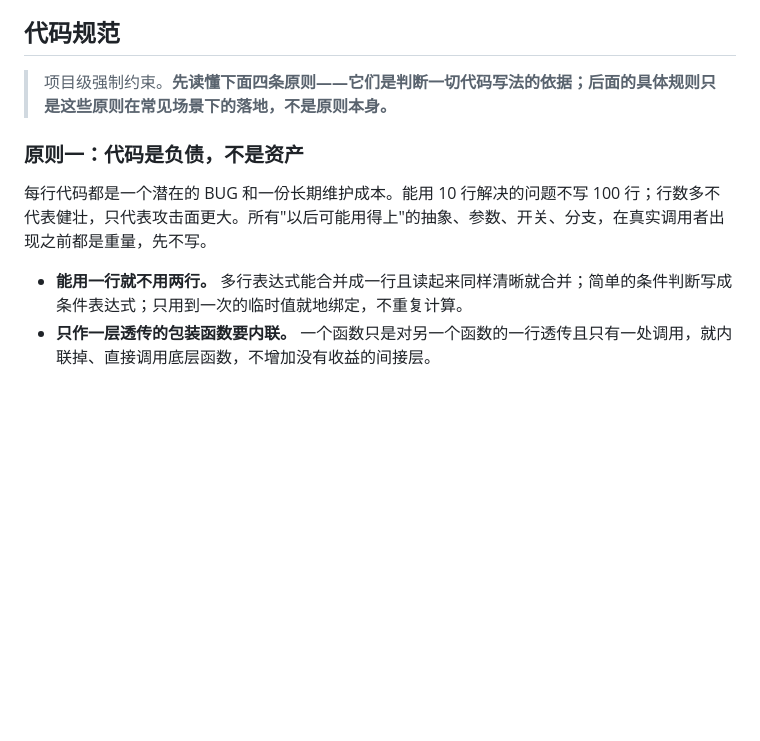
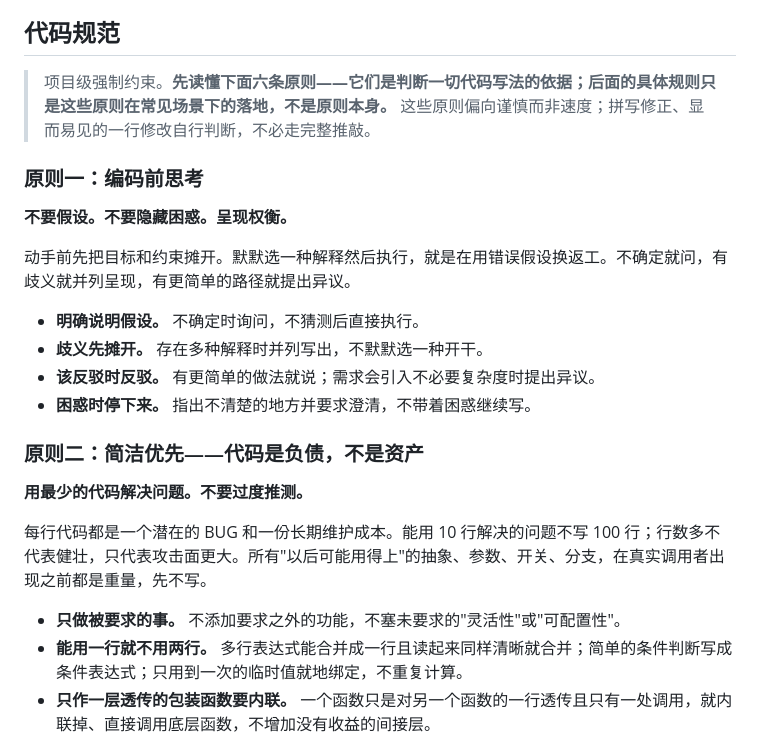
Before and after one commit to yangjinming1062/DeskAgent, a Markdown page: RULES.md, the part around one of its changes. Rendered like a GitHub page; blank space fills up the shorter version.

```diff
--- a/RULES.md
+++ b/RULES.md
@@ -137,12 +137,26 @@
 
 ## 代码规范
 
-> 项目级强制约束。**先读懂下面四条原则——它们是判断一切代码写法的依据；后面的具体规则只是这些原则在常见场景下的落地，不是原则本身。**
+> 项目级强制约束。**先读懂下面六条原则——它们是判断一切代码写法的依据；后面的具体规则只是这些原则在常见场景下的落地，不是原则本身。** 这些原则偏向谨慎而非速度；拼写修正、显而易见的一行修改自行判断，不必走完整推敲。
 
-### 原则一：代码是负债，不是资产
+### 原则一：编码前思考
+
+**不要假设。不要隐藏困惑。呈现权衡。**
+
+动手前先把目标和约束摊开。默默选一种解释然后执行，就是在用错误假设换返工。不确定就问，有歧义就并列呈现，有更简单的路径就提出异议。
+
+- **明确说明假设。** 不确定时询问，不猜测后直接执行。
+- **歧义先摊开。** 存在多种解释时并列写出，不默默选一种开干。
+- **该反驳时反驳。** 有更简单的做法就说；需求会引入不必要复杂度时提出异议。
+- **困惑时停下来。** 指出不清楚的地方并要求澄清，不带着困惑继续写。
+
+### 原则二：简洁优先——代码是负债，不是资产
+
+**用最少的代码解决问题。不要过度推测。**
 
 每行代码都是一个潜在的 BUG 和一份长期维护成本。能用 10 行解决的问题不写 100 行；行数多不代表健壮，只代表攻击面更大。所有"以后可能用得上"的抽象、参数、开关、分支，在真实调用者出现之前都是重量，先不写。
 
+- **只做被要求的事。** 不添加要求之外的功能，不塞未要求的"灵活性"或"可配置性"。
 - **能用一行就不用两行。** 多行表达式能合并成一行且读起来同样清晰就合并；简单的条件判断写成条件表达式；只用到一次的临时值就地绑定，不重复计算。
 - **只作一层透传的包装函数要内联。** 一个函数只是对另一个函数的一行透传且只有一处调用，就内联掉、直接调用底层函数，不增加没有收益的间接层。
 - **默认不写注释，只写从代码本身推不出的约束。** 文档注释同样适用——只解释不显然的东西（隐藏约束、非平凡返回语义、副作用），最多一行短句；既不消歧义、也不属于公共契约的类型说明直接去掉。
```
Also changed, not shown: other parts of RULES.md (+25 -5 lines).
